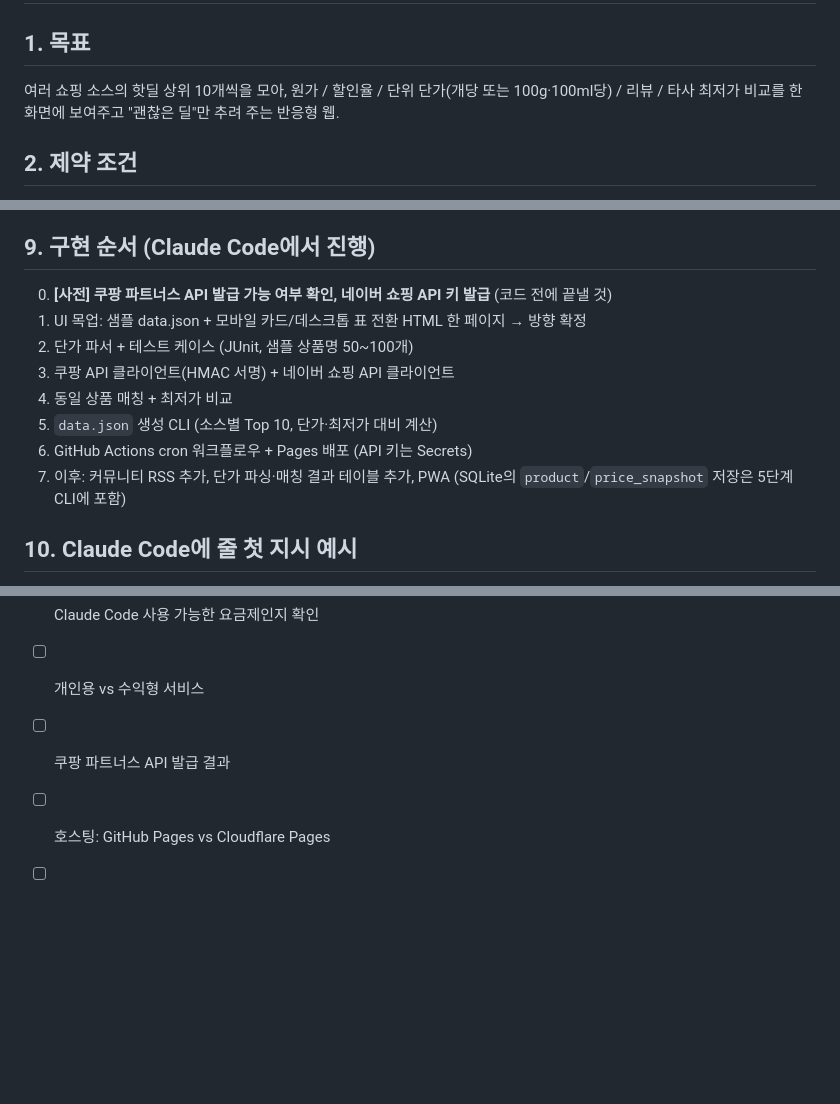
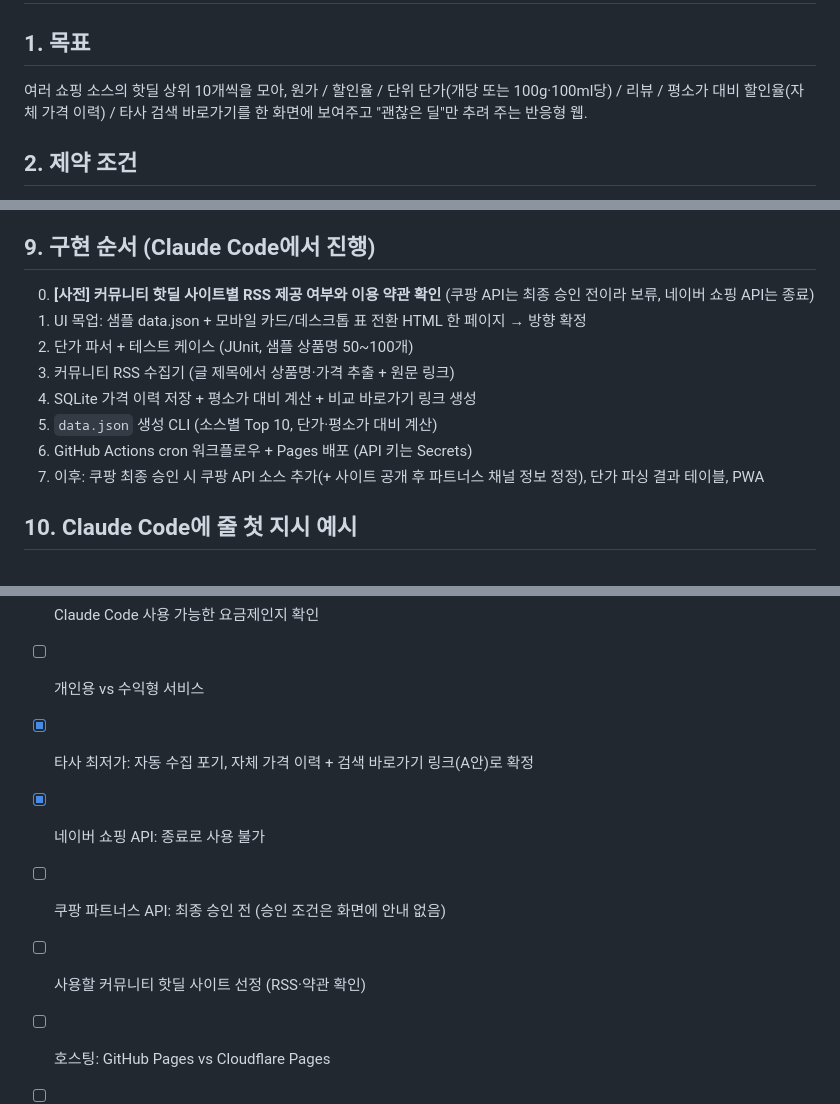
Before and after one commit to YongHwiSon/Rich-Project, a Markdown page: hotdeal-plan.md, 3 parts joined by grey strips. GitHub-like rendering; blank space fills up the shorter version.

```diff
--- a/hotdeal-plan.md
+++ b/hotdeal-plan.md
@@ -1,7 +1,7 @@
 # 핫딜 단가 비교 서비스 기획서 (Claude Code 인계용)
 
 ## 1. 목표
-여러 쇼핑 소스의 핫딜 상위 10개씩을 모아, 원가 / 할인율 / 단위 단가(개당 또는 100g·100ml당) / 리뷰 / 타사 최저가 비교를 한 화면에 보여주고 "괜찮은 딜"만 추려 주는 반응형 웹.
+여러 쇼핑 소스의 핫딜 상위 10개씩을 모아, 원가 / 할인율 / 단위 단가(개당 또는 100g·100ml당) / 리뷰 / 평소가 대비 할인율(자체 가격 이력) / 타사 검색 바로가기를 한 화면에 보여주고 "괜찮은 딜"만 추려 주는 반응형 웹.
 
 ## 2. 제약 조건
 - **비용 0원** (서버·DB·LLM 모두 무료 한도 안에서)
@@ -107,15 +113,14 @@ GitHub Actions (cron, 1~3시간)
 - 개인용 도구인지, 트래픽·제휴수익 서비스인지 먼저 결정 (설계 달라짐)
 
 ## 9. 구현 순서 (Claude Code에서 진행)
-0. **[사전] 쿠팡 파트너스 API 발급 가능 여부 확인, 네이버 쇼핑 API 키 발급** (코드 전에 끝낼 것)
+0. **[사전] 커뮤니티 핫딜 사이트별 RSS 제공 여부와 이용 약관 확인** (쿠팡 API는 최종 승인 전이라 보류, 네이버 쇼핑 API는 종료)
 1. UI 목업: 샘플 data.json + 모바일 카드/데스크톱 표 전환 HTML 한 페이지 → 방향 확정
 2. 단가 파서 + 테스트 케이스 (JUnit, 샘플 상품명 50~100개)
-3. 쿠팡 API 클라이언트(HMAC 서명) + 네이버 쇼핑 API 클라이언트
-4. 동일 상품 매칭 + 최저가 비교
-5. `data.json` 생성 CLI (소스별 Top 10, 단가·최저가 대비 계산)
+3. 커뮤니티 RSS 수집기 (글 제목에서 상품명·가격 추출 + 원문 링크)
+4. SQLite 가격 이력 저장 + 평소가 대비 계산 + 비교 바로가기 링크 생성
+5. `data.json` 생성 CLI (소스별 Top 10, 단가·평소가 대비 계산)
 6. GitHub Actions cron 워크플로우 + Pages 배포 (API 키는 Secrets)
-7. 이후: 커뮤니티 RSS 추가, 단가 파싱·매칭 결과 테이블 추가, PWA
-(SQLite의 `product`/`price_snapshot` 저장은 5단계 CLI에 포함)
+7. 이후: 쿠팡 최종 승인 시 쿠팡 API 소스 추가(+ 사이트 공개 후 파트너스 채널 정보 정정), 단가 파싱 결과 테이블, PWA
 
 ## 10. Claude Code에 줄 첫 지시 예시
 > hotdeal-plan.md를 읽고 9번의 1단계부터 진행해줘. Java 17, Maven, 프론트는 프레임워크 없이 바닐라로. 먼저 샘플 data.json과 반응형 목업 페이지를 만들어줘.
@@ -126,6 +131,9 @@ GitHub Actions (cron, 1~3시간)
 - [ ] Java 버전 (17 권장, 아직 미확정)
 - [ ] Claude Code 사용 가능한 요금제인지 확인
 - [ ] 개인용 vs 수익형 서비스
-- [ ] 쿠팡 파트너스 API 발급 결과
+- [x] 타사 최저가: 자동 수집 포기, 자체 가격 이력 + 검색 바로가기 링크(A안)로 확정
+- [x] 네이버 쇼핑 API: 종료로 사용 불가
+- [ ] 쿠팡 파트너스 API: 최종 승인 전 (승인 조건은 화면에 안내 없음)
+- [ ] 사용할 커뮤니티 핫딜 사이트 선정 (RSS·약관 확인)
 - [ ] 호스팅: GitHub Pages vs Cloudflare Pages
 - [ ] LLM 사용 여부 (Gemini 무료 티어 / 미사용)
```
Also changed, not shown: other parts of hotdeal-plan.md (+19 -13 lines).
